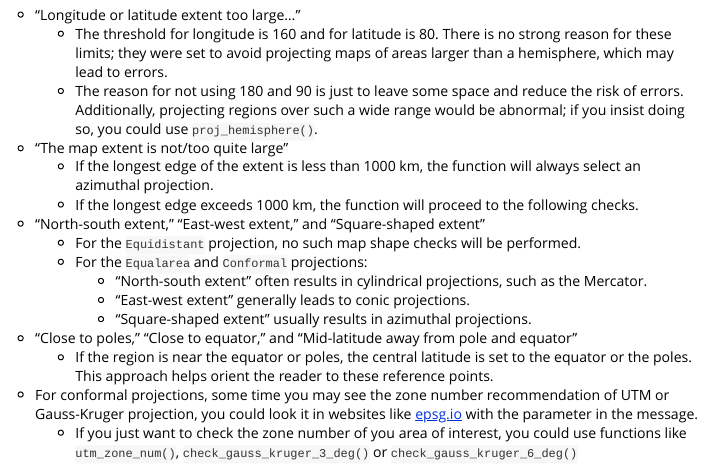
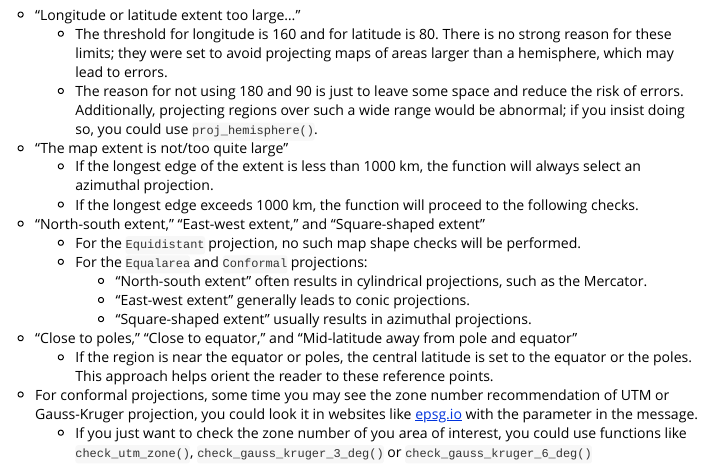
Before and after one commit to sToney239/projWiz, an R Markdown document (vignettes/projWiz.Rmd): the page in a window 1100 px wide, from 3210 px down. Rendered offline with R 4.5, knitr and Pandoc, with nearby package versions.

Commit message:
package site bug fixes

```diff
--- a/vignettes/projWiz.Rmd
+++ b/vignettes/projWiz.Rmd
@@ -138,4 +138,4 @@ The messages typically include the following steps:
   - If the region is near the equator or poles, the central latitude is set to the equator or the poles. This approach helps orient the reader to these reference points.
 
 - For conformal projections, some time you may see the zone number recommendation of UTM or Gauss-Kruger projection, you could look it in websites like [epsg.io](https://epsg.io/) with the parameter in the message.
-  - If you just want to check the zone number of you area of interest, you could use functions like `utm_zone_num()`, `check_gauss_kruger_3_deg()` or `check_gauss_kruger_6_deg()`
+  - If you just want to check the zone number of you area of interest, you could use functions like `check_utm_zone()`, `check_gauss_kruger_3_deg()` or `check_gauss_kruger_6_deg()`
```
Also changed, not shown: R/data.R (+0 -1 lines), 1 other file.
